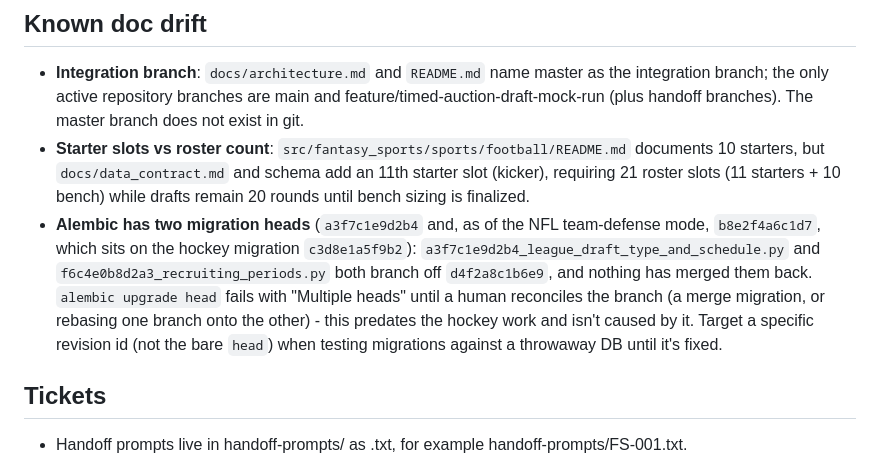
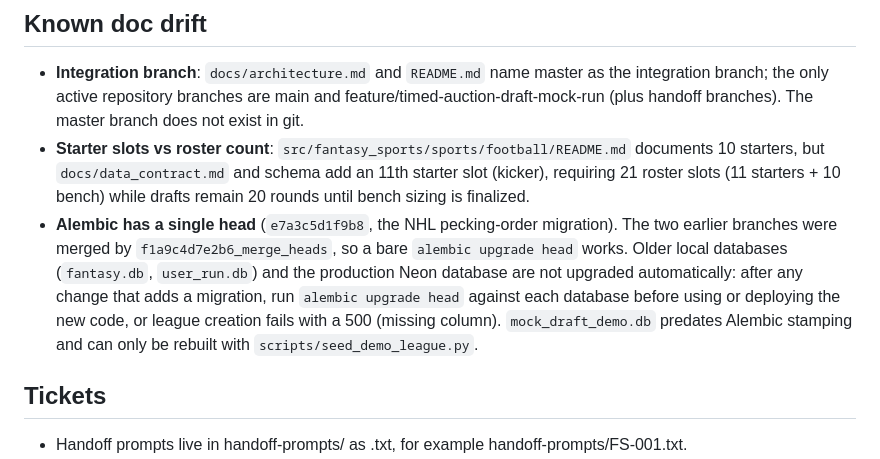
Before and after one commit to johnathanbartel/FantasySports, a Markdown page: AGENTS.md, the part around the change. GitHub-like rendering.

```diff
--- a/AGENTS.md
+++ b/AGENTS.md
@@ -105,7 +105,7 @@ Sandbox note: Codex cannot read the global git ignore file, so a stray file that
 
 - **Integration branch**: `docs/architecture.md` and `README.md` name master as the integration branch; the only active repository branches are main and feature/timed-auction-draft-mock-run (plus handoff branches). The master branch does not exist in git.
 - **Starter slots vs roster count**: `src/fantasy_sports/sports/football/README.md` documents 10 starters, but `docs/data_contract.md` and schema add an 11th starter slot (kicker), requiring 21 roster slots (11 starters + 10 bench) while drafts remain 20 rounds until bench sizing is finalized.
-- **Alembic has two migration heads** (`a3f7c1e9d2b4` and, as of the NFL team-defense mode, `b8e2f4a6c1d7`, which sits on the hockey migration `c3d8e1a5f9b2`): `a3f7c1e9d2b4_league_draft_type_and_schedule.py` and `f6c4e0b8d2a3_recruiting_periods.py` both branch off `d4f2a8c1b6e9`, and nothing has merged them back. `alembic upgrade head` fails with "Multiple heads" until a human reconciles the branch (a merge migration, or rebasing one branch onto the other) - this predates the hockey work and isn't caused by it. Target a specific revision id (not the bare `head`) when testing migrations against a throwaway DB until it's fixed.
+- **Alembic has a single head** (`e7a3c5d1f9b8`, the NHL pecking-order migration). The two earlier branches were merged by `f1a9c4d7e2b6_merge_heads`, so a bare `alembic upgrade head` works. Older local databases (`fantasy.db`, `user_run.db`) and the production Neon database are not upgraded automatically: after any change that adds a migration, run `alembic upgrade head` against each database before using or deploying the new code, or league creation fails with a 500 (missing column). `mock_draft_demo.db` predates Alembic stamping and can only be rebuilt with `scripts/seed_demo_league.py`.
 
 ## Tickets
 - Handoff prompts live in handoff-prompts/ as <TICKET>.txt, for example handoff-prompts/FS-001.txt.
```
Also changed, not shown: README.md (+2 -1 lines).
